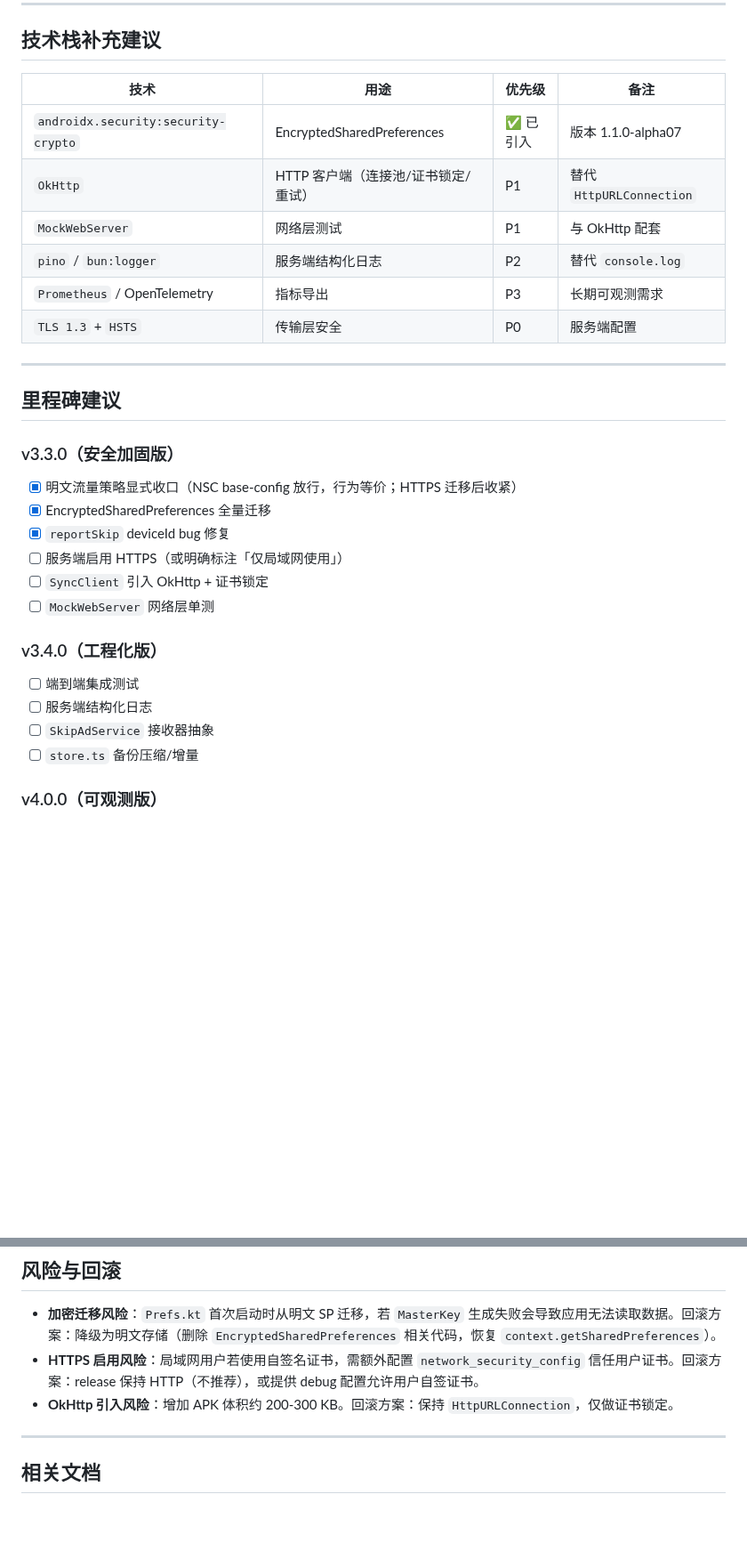
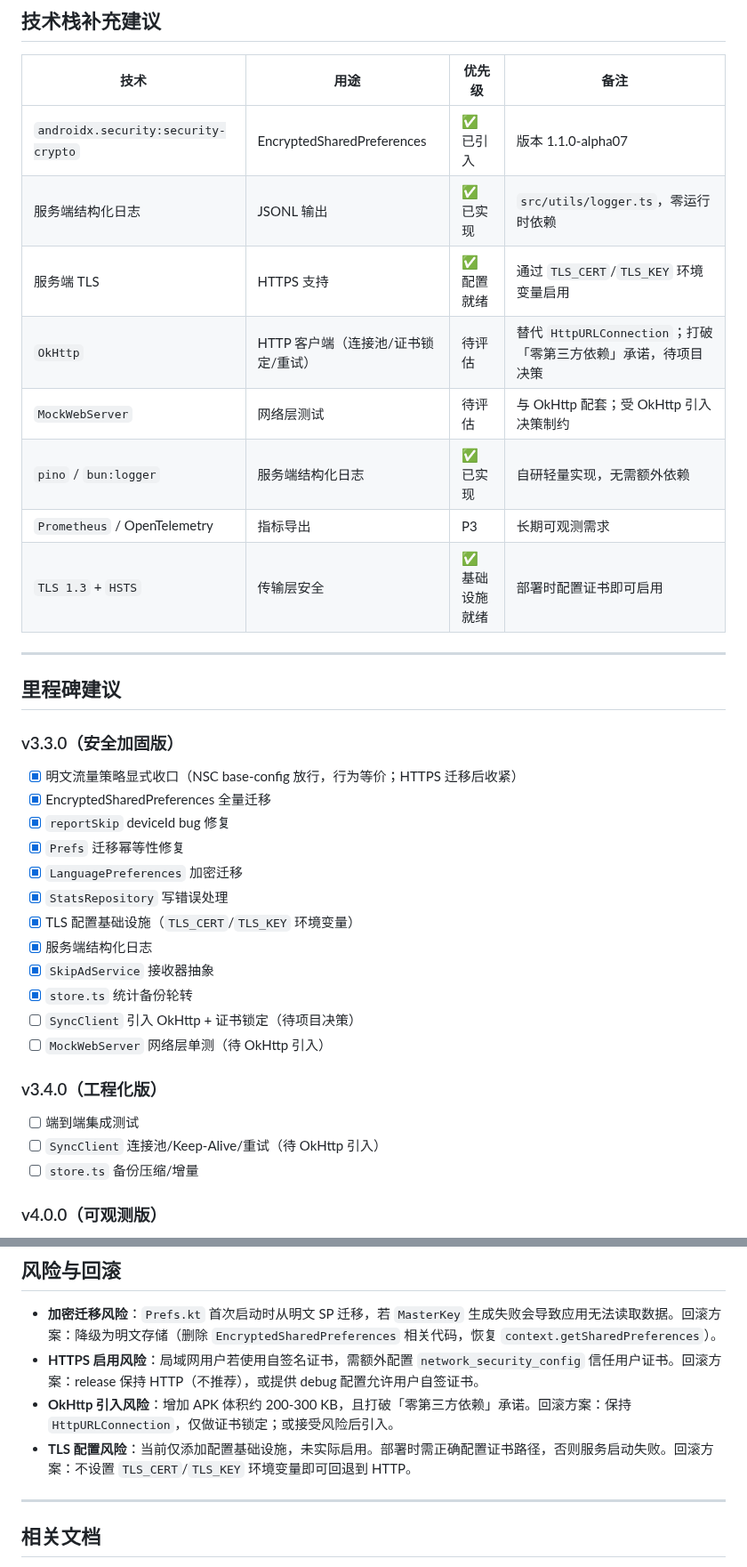
Before and after one commit to LiYihai1121/ui-app, a Markdown page: docs/planning/FOLLOW-UP.md, 2 parts joined by grey strips. Shown at 89% size. Drawn GitHub-style; blank space fills up the shorter version.

Commit message:
docs: update FOLLOW-UP.md with completed items and remaining tasks

```diff
--- a/docs/planning/FOLLOW-UP.md
+++ b/docs/planning/FOLLOW-UP.md
@@ -57,11 +63,13 @@
 | 技术 | 用途 | 优先级 | 备注 |
 |------|------|--------|------|
 | `androidx.security:security-crypto` | EncryptedSharedPreferences | ✅ 已引入 | 版本 1.1.0-alpha07 |
-| `OkHttp` | HTTP 客户端（连接池/证书锁定/重试） | P1 | 替代 `HttpURLConnection` |
-| `MockWebServer` | 网络层测试 | P1 | 与 OkHttp 配套 |
-| `pino` / `bun:logger` | 服务端结构化日志 | P2 | 替代 `console.log` |
+| 服务端结构化日志 | JSONL 输出 | ✅ 已实现 | `src/utils/logger.ts`，零运行时依赖 |
+| 服务端 TLS | HTTPS 支持 | ✅ 配置就绪 | 通过 `TLS_CERT`/`TLS_KEY` 环境变量启用 |
+| `OkHttp` | HTTP 客户端（连接池/证书锁定/重试） | 待评估 | 替代 `HttpURLConnection`；打破「零第三方依赖」承诺，待项目决策 |
+| `MockWebServer` | 网络层测试 | 待评估 | 与 OkHttp 配套；受 OkHttp 引入决策制约 |
+| `pino` / `bun:logger` | 服务端结构化日志 | ✅ 已实现 | 自研轻量实现，无需额外依赖 |
 | `Prometheus` / OpenTelemetry | 指标导出 | P3 | 长期可观测需求 |
-| `TLS 1.3` + `HSTS` | 传输层安全 | P0 | 服务端配置 |
+| `TLS 1.3` + `HSTS` | 传输层安全 | ✅ 基础设施就绪 | 部署时配置证书即可启用 |
 
 ---
 
@@ -71,14 +79,19 @@
 - [x] 明文流量策略显式收口（NSC base-config 放行，行为等价；HTTPS 迁移后收紧）
 - [x] EncryptedSharedPreferences 全量迁移
 - [x] `reportSkip` deviceId bug 修复
-- [ ] 服务端启用 HTTPS（或明确标注「仅局域网使用」）
-- [ ] `SyncClient` 引入 OkHttp + 证书锁定
-- [ ] `MockWebServer` 网络层单测
+- [x] `Prefs` 迁移幂等性修复
+- [x] `LanguagePreferences` 加密迁移
+- [x] `StatsRepository` 写错误处理
+- [x] TLS 配置基础设施（`TLS_CERT`/`TLS_KEY` 环境变量）
+- [x] 服务端结构化日志
+- [x] `SkipAdService` 接收器抽象
+- [x] `store.ts` 统计备份轮转
+- [ ] `SyncClient` 引入 OkHttp + 证书锁定（待项目决策）
+- [ ] `MockWebServer` 网络层单测（待 OkHttp 引入）
 
 ### v3.4.0（工程化版）
 - [ ] 端到端集成测试
-- [ ] 服务端结构化日志
-- [ ] `SkipAdService` 接收器抽象
+- [ ] `SyncClient` 连接池/Keep-Alive/重试（待 OkHttp 引入）
 - [ ] `store.ts` 备份压缩/增量
 
 ### v4.0.0（可观测版）
@@ -92,7 +105,8 @@
 
 - **加密迁移风险**：`Prefs.kt` 首次启动时从明文 SP 迁移，若 `MasterKey` 生成失败会导致应用无法读取数据。回滚方案：降级为明文存储（删除 `EncryptedSharedPreferences` 相关代码，恢复 `context.getSharedPreferences`）。
 - **HTTPS 启用风险**：局域网用户若使用自签名证书，需额外配置 `network_security_config` 信任用户证书。回滚方案：release 保持 HTTP（不推荐），或提供 debug 配置允许用户自签证书。
-- **OkHttp 引入风险**：增加 APK 体积约 200-300 KB。回滚方案：保持 `HttpURLConnection`，仅做证书锁定。
+- **OkHttp 引入风险**：增加 APK 体积约 200-300 KB，且打破「零第三方依赖」承诺。回滚方案：保持 `HttpURLConnection`，仅做证书锁定；或接受风险后引入。
+- **TLS 配置风险**：当前仅添加配置基础设施，未实际启用。部署时需正确配置证书路径，否则服务启动失败。回滚方案：不设置 `TLS_CERT`/`TLS_KEY` 环境变量即可回退到 HTTP。
 
 ---
 
```
Also changed, not shown: other parts of docs/planning/FOLLOW-UP.md (+17 -11 lines).
